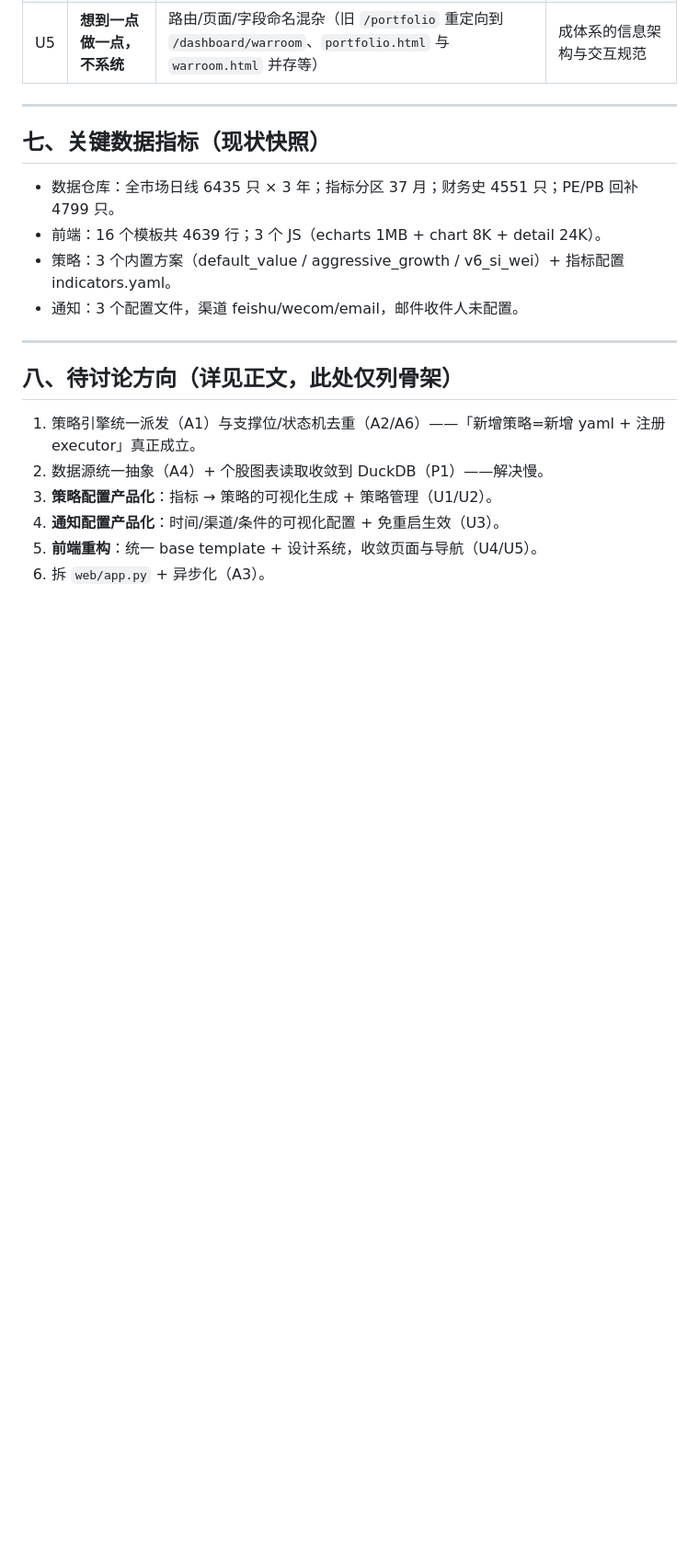
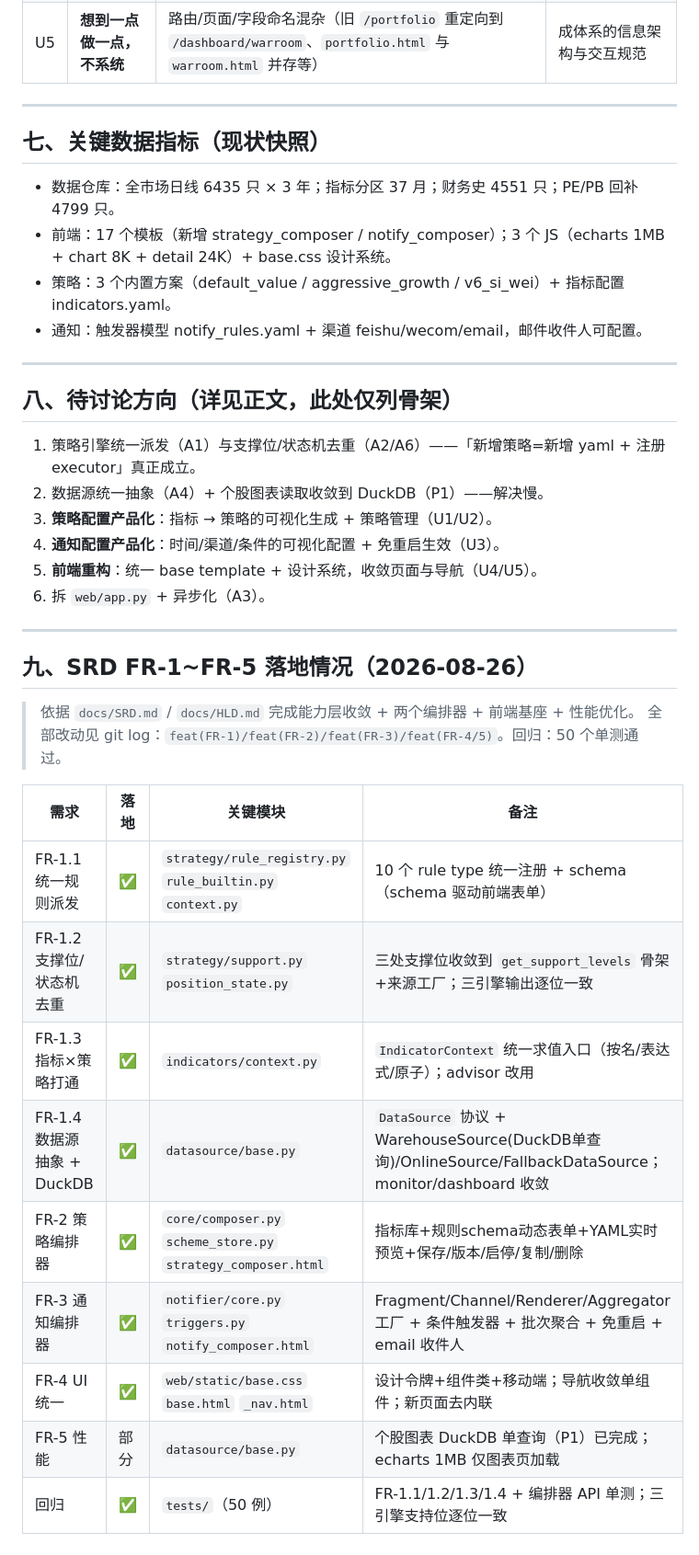
Before and after one commit to fewhg3yhjt/stock-data-analyse, a Markdown page: docs/STATUS.md, the part around one of its changes. Shown at 92% size. Drawn GitHub-style; blank space fills up the shorter version.

Commit message:
docs(STATUS): 更新 FR-1~FR-5 落地情况(§九)

```diff
--- a/docs/STATUS.md
+++ b/docs/STATUS.md
@@ -124,9 +124,9 @@
 ## 七、关键数据指标（现状快照）
 
 - 数据仓库：全市场日线 6435 只 × 3 年；指标分区 37 月；财务史 4551 只；PE/PB 回补 4799 只。
-- 前端：16 个模板共 4639 行；3 个 JS（echarts 1MB + chart 8K + detail 24K）。
+- 前端：17 个模板（新增 strategy_composer / notify_composer）；3 个 JS（echarts 1MB + chart 8K + detail 24K）+ base.css 设计系统。
 - 策略：3 个内置方案（default_value / aggressive_growth / v6_si_wei）+ 指标配置 indicators.yaml。
-- 通知：3 个配置文件，渠道 feishu/wecom/email，邮件收件人未配置。
+- 通知：触发器模型 notify_rules.yaml + 渠道 feishu/wecom/email，邮件收件人可配置。
 
 ---
 
@@ -138,3 +138,22 @@
 4. **通知配置产品化**：时间/渠道/条件的可视化配置 + 免重启生效（U3）。
 5. **前端重构**：统一 base template + 设计系统，收敛页面与导航（U4/U5）。
 6. 拆 `web/app.py` + 异步化（A3）。
+
+---
+
+## 九、SRD FR-1~FR-5 落地情况（2026-08-26）
+
+> 依据 `docs/SRD.md` / `docs/HLD.md` 完成能力层收敛 + 两个编排器 + 前端基座 + 性能优化。
+> 全部改动见 git log：`feat(FR-1)/feat(FR-2)/feat(FR-3)/feat(FR-4/5)`。回归：50 个单测通过。
+
+| 需求 | 落地 | 关键模块 | 备注 |
+|------|------|----------|------|
+| FR-1.1 统一规则派发 | ✅ | `strategy/rule_registry.py` `rule_builtin.py` `context.py` | 10 个 rule type 统一注册 + schema（schema 驱动前端表单）|
+| FR-1.2 支撑位/状态机去重 | ✅ | `strategy/support.py` `position_state.py` | 三处支撑位收敛到 `get_support_levels` 骨架+来源工厂；三引擎输出逐位一致 |
+| FR-1.3 指标×策略打通 | ✅ | `indicators/context.py` | `IndicatorContext` 统一求值入口（按名/表达式/原子）；advisor 改用 |
+| FR-1.4 数据源抽象 + DuckDB | ✅ | `datasource/base.py` | `DataSource` 协议 + WarehouseSource(DuckDB单查询)/OnlineSource/FallbackDataSource；monitor/dashboard 收敛 |
+| FR-2 策略编排器 | ✅ | `core/composer.py` `scheme_store.py` `strategy_composer.html` | 指标库+规则schema动态表单+YAML实时预览+保存/版本/启停/复制/删除 |
+| FR-3 通知编排器 | ✅ | `notifier/core.py` `triggers.py` `notify_composer.html` | Fragment/Channel/Renderer/Aggregator 工厂 + 条件触发器 + 批次聚合 + 免重启 + email 收件人 |
+| FR-4 UI 统一 | ✅ | `web/static/base.css` `base.html` `_nav.html` | 设计令牌+组件类+移动端；导航收敛单组件；新页面去内联 |
+| FR-5 性能 | 部分 | `datasource/base.py` | 个股图表 DuckDB 单查询（P1）已完成；echarts 1MB 仅图表页加载 |
+| 回归 | ✅ | `tests/`（50 例）| FR-1.1/1.2/1.3/1.4 + 编排器 API 单测；三引擎支持位逐位一致 |
```
Also changed, not shown: other parts of docs/STATUS.md (+1 -1 lines).
